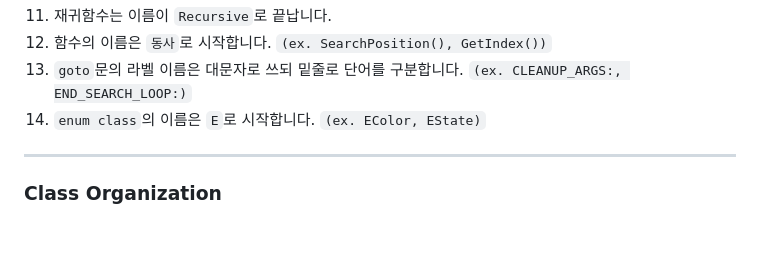
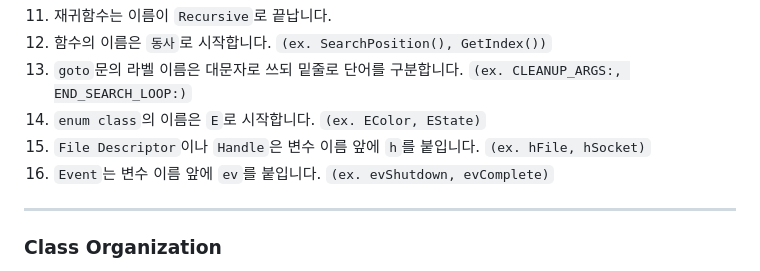
Before and after one commit to Ria9993/IRC_server, a Markdown page: README.md, the part around the change. Drawn GitHub-style; blank space fills up the shorter version.

Commit message:
Update Coding Standard

```diff
--- a/README.md
+++ b/README.md
@@ -134,6 +134,8 @@ for (std::vector<int>::iterator It = vec.begin(); It != vec.end(); ++It)
 12. 함수의 이름은 `동사`로 시작합니다. `(ex. SearchPosition(), GetIndex())`
 13. `goto`문의 라벨 이름은 대문자로 쓰되 밑줄로 단어를 구분합니다. `(ex. CLEANUP_ARGS:, END_SEARCH_LOOP:)`
 14. `enum class`의 이름은 `E`로 시작합니다. `(ex. EColor, EState)`
+15. `File Descriptor`이나 `Handle`은 변수 이름 앞에 `h`를 붙입니다. `(ex. hFile, hSocket)`
+16. `Event`는 변수 이름 앞에 `ev`를 붙입니다. `(ex. evShutdown, evComplete)`
 ***
 
 ### Class Organization
```
